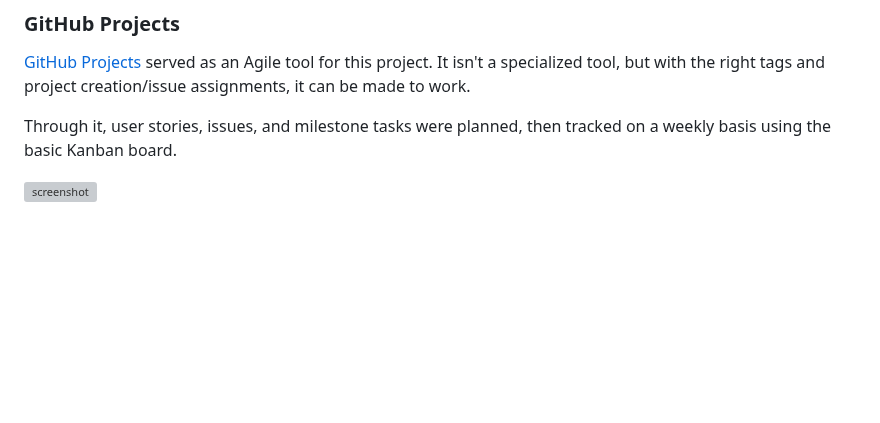
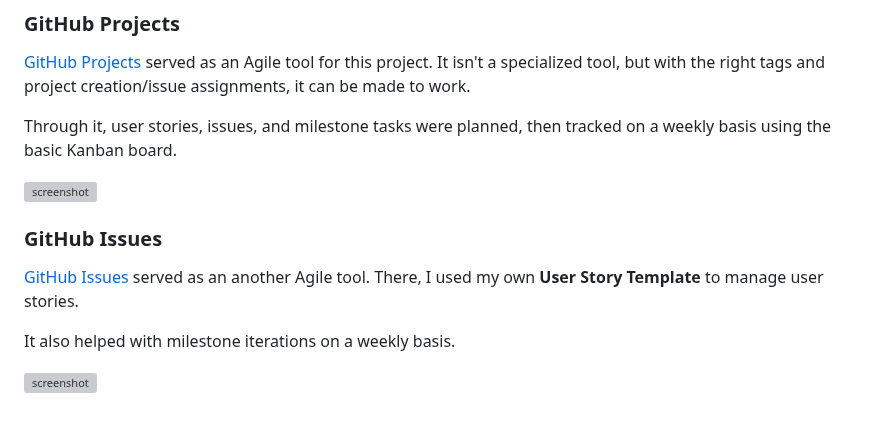
Before and after one commit to conor-timmis/Michelangelo, a Markdown page: README.md, the part around the change. GitHub-like rendering; blank space fills up the shorter version; grey boxes are pictures that could not be loaded.

Commit message:
Add Github Issues to Agile Development

```diff
--- a/README.md
+++ b/README.md
@@ -271,3 +271,13 @@ It isn't a specialized tool, but with the right tags and project creation/issue
 Through it, user stories, issues, and milestone tasks were planned, then tracked on a weekly basis using the basic Kanban board.
 
 ![screenshot](documentation/gh-projects.png)
+
+
+### GitHub Issues
+
+[GitHub Issues](https://github.com/conor-timmis/Michelangelo/issues) served as an another Agile tool.
+There, I used my own **User Story Template** to manage user stories.
+
+It also helped with milestone iterations on a weekly basis.
+
+![screenshot](documentation/gh-issues-closed.png)
```
